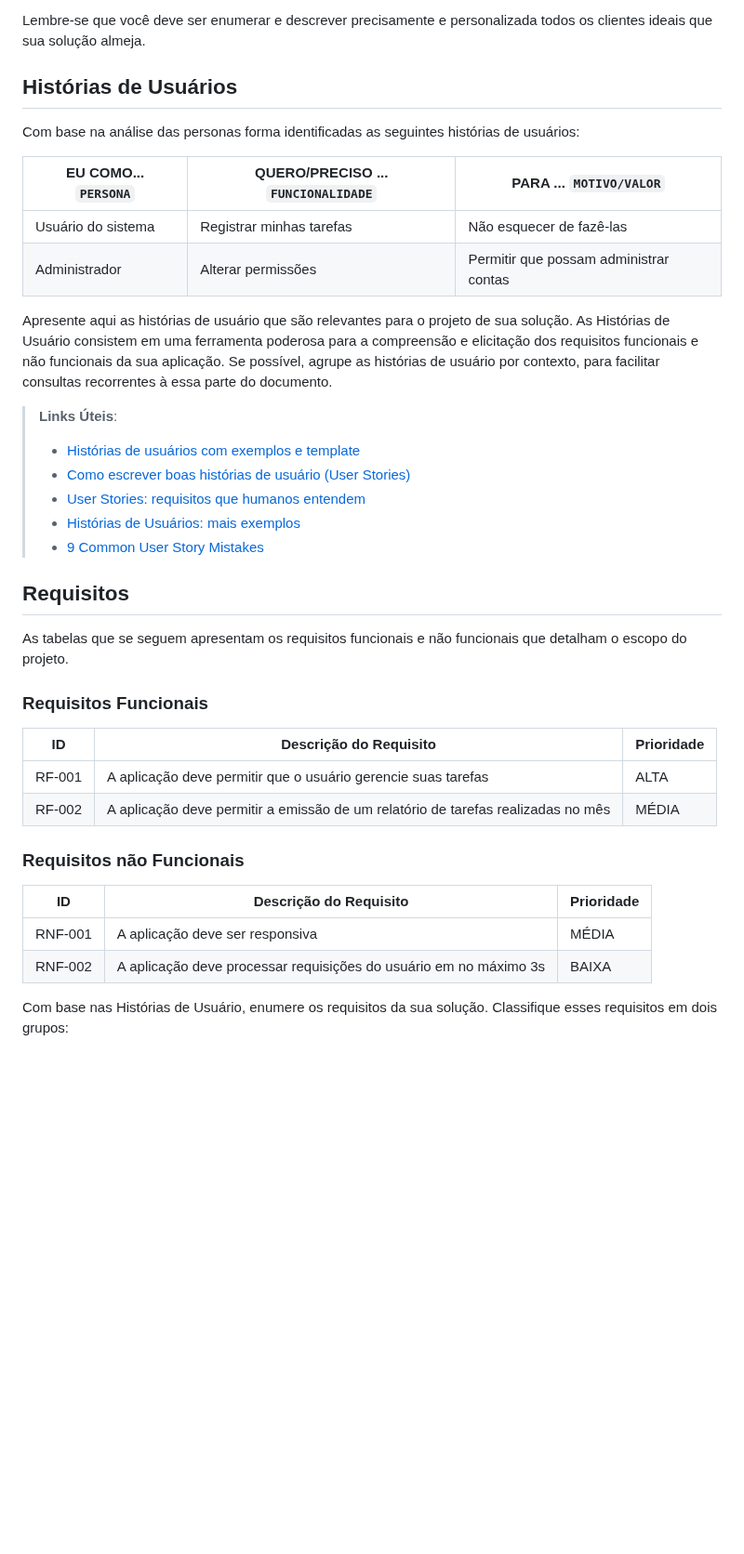
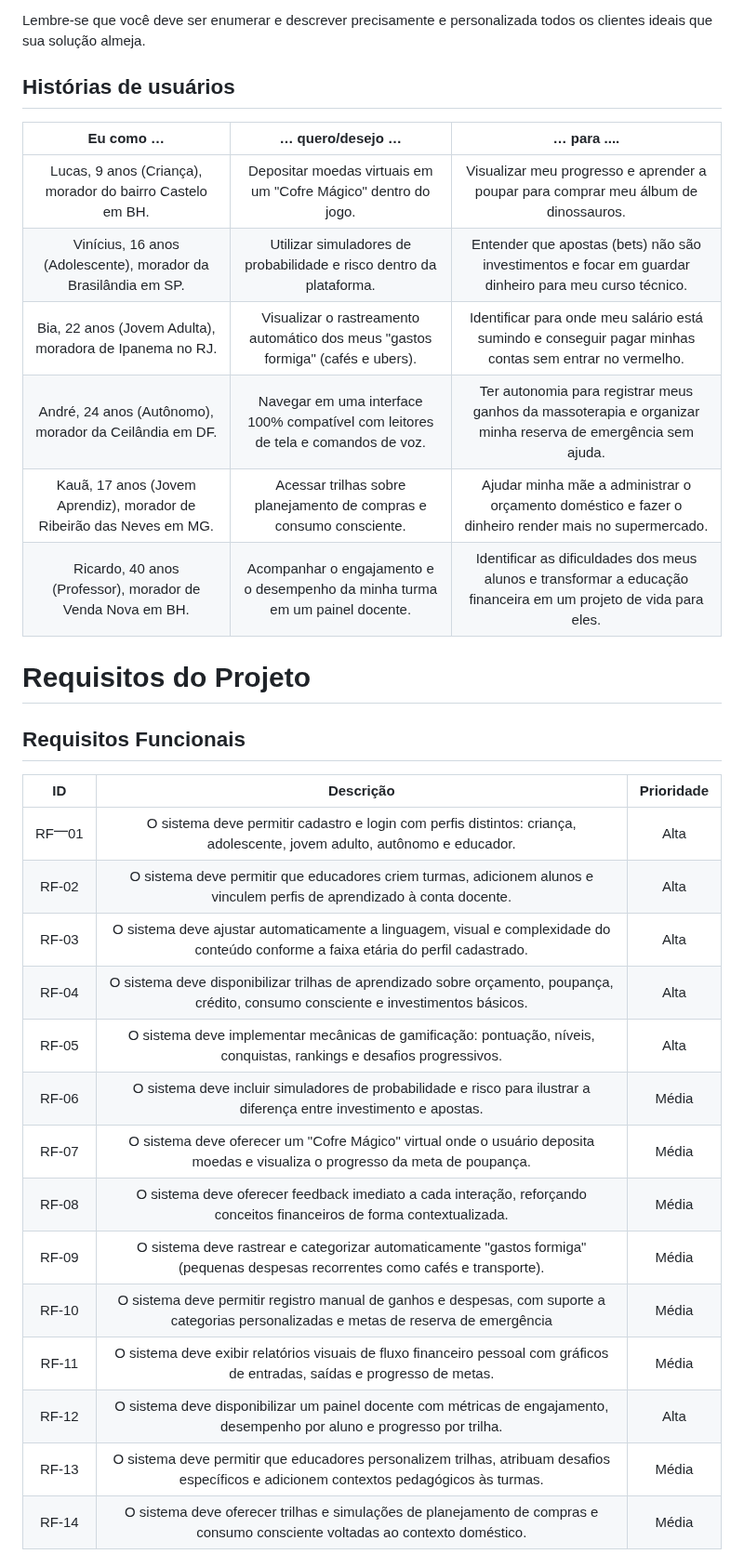
Before and after one commit to ICEI-PUC-Minas-PMV-SI/pmv-si-2026-1-pe1-t5-proj-moneta-go, a Markdown page: docs/especification.md, the part around one of its changes. Shown at 93% size. GitHub-like rendering; blank space fills up the shorter version.

```diff
--- a/docs/especification.md
+++ b/docs/especification.md
@@ -22,42 +22,36 @@ Enumere e detalhe as personas da sua solução. Para tanto, baseie-se tanto nos
 >
 Lembre-se que você deve ser enumerar e descrever precisamente e personalizada todos os clientes ideais que sua solução almeja.
 
-## Histórias de Usuários
+## Histórias de usuários
 
-Com base na análise das personas forma identificadas as seguintes histórias de usuários:
-
-|EU COMO... `PERSONA`| QUERO/PRECISO ... `FUNCIONALIDADE` |PARA ... `MOTIVO/VALOR`                 |
-|--------------------|------------------------------------|----------------------------------------|
-|Usuário do sistema  | Registrar minhas tarefas           | Não esquecer de fazê-las               |
-|Administrador       | Alterar permissões                 | Permitir que possam administrar contas |
-
-Apresente aqui as histórias de usuário que são relevantes para o projeto de sua solução. As Histórias de Usuário consistem em uma ferramenta poderosa para a compreensão e elicitação dos requisitos funcionais e não funcionais da sua aplicação. Se possível, agrupe as histórias de usuário por contexto, para facilitar consultas recorrentes à essa parte do documento.
-
-> **Links Úteis**:
-> - [Histórias de usuários com exemplos e template](https://www.atlassian.com/br/agile/project-management/user-stories)
-> - [Como escrever boas histórias de usuário (User Stories)](https://medium.com/vertice/como-escrever-boas-users-stories-hist%C3%B3rias-de-usu%C3%A1rios-b29c75043fac)
-> - [User Stories: requisitos que humanos entendem](https://www.luiztools.com.br/post/user-stories-descricao-de-requisitos-que-humanos-entendem/)
-> - [Histórias de Usuários: mais exemplos](https://www.reqview.com/doc/user-stories-example.html)
-> - [9 Common User Story Mistakes](https://airfocus.com/blog/user-story-mistakes/)
-
-## Requisitos
-
-As tabelas que se seguem apresentam os requisitos funcionais e não funcionais que detalham o escopo do projeto.
-
-### Requisitos Funcionais
-
-|ID    | Descrição do Requisito  | Prioridade |
-|------|-----------------------------------------|----|
-|RF-001| A aplicação deve permitir que o usuário gerencie suas tarefas | ALTA |
-|RF-002| A aplicação deve permitir a emissão de um relatório de tarefas realizadas no mês   | MÉDIA |
+|                               Eu como …                               |                                 … quero/desejo …                                  |                                                    … para ....                                                    |
+|:---------------------------------------------------------------------:|:---------------------------------------------------------------------------------:|:-----------------------------------------------------------------------------------------------------------------:|
+| Lucas, 9 anos (Criança), morador do bairro Castelo em BH.             | Depositar moedas virtuais em um "Cofre Mágico" dentro do jogo.                    | Visualizar meu progresso e aprender a poupar para comprar meu álbum de dinossauros.                               |
+| Vinícius, 16 anos (Adolescente), morador da Brasilândia em SP.        | Utilizar simuladores de probabilidade e risco dentro da plataforma.               | Entender que apostas (bets) não são investimentos e focar em guardar dinheiro para meu curso técnico.             |
+| Bia, 22 anos (Jovem Adulta), moradora de Ipanema no RJ.               | Visualizar o rastreamento automático dos meus "gastos formiga" (cafés e ubers).   | Identificar para onde meu salário está sumindo e conseguir pagar minhas contas sem entrar no vermelho.            |
+| André, 24 anos (Autônomo), morador da Ceilândia em DF.                | Navegar em uma interface 100% compatível com leitores de tela e comandos de voz.  | Ter autonomia para registrar meus ganhos da massoterapia e organizar minha reserva de emergência sem ajuda.       |
+| Kauã, 17 anos (Jovem Aprendiz), morador de Ribeirão das Neves em MG.  | Acessar trilhas sobre planejamento de compras e consumo consciente.               | Ajudar minha mãe a administrar o orçamento doméstico e fazer o dinheiro render mais no supermercado.              |
+| Ricardo, 40 anos (Professor), morador de Venda Nova em BH.            | Acompanhar o engajamento e o desempenho da minha turma em um painel docente.      | Identificar as dificuldades dos meus alunos e transformar a educação financeira em um projeto de vida para eles.  |
 
 
-### Requisitos não Funcionais
+# Requisitos do Projeto
 
-|ID     | Descrição do Requisito  |Prioridade |
-|-------|-------------------------|----|
-|RNF-001| A aplicação deve ser responsiva | MÉDIA |
-|RNF-002| A aplicação deve processar requisições do usuário em no máximo 3s |  BAIXA |
+## Requisitos Funcionais
 
-Com base nas Histórias de Usuário, enumere os requisitos da sua solução. Classifique esses requisitos em dois grupos:
+|   ID     |                                                                Descrição                                                                 | Prioridade  |
+|:--------:|:----------------------------------------------------------------------------------------------------------------------------------------:|:-----------:|
+| RF⎻01   | O sistema deve permitir cadastro e login com perfis distintos: criança, adolescente, jovem adulto, autônomo e educador.                  | Alta        |
+| RF-02    | O sistema deve permitir que educadores criem turmas, adicionem alunos e vinculem perfis de aprendizado à conta docente.                  | Alta        |
+| RF-03    | O sistema deve ajustar automaticamente a linguagem, visual e complexidade do conteúdo conforme a faixa etária do perfil cadastrado.      | Alta        |
+| RF-04    | O sistema deve disponibilizar trilhas de aprendizado sobre orçamento, poupança, crédito, consumo consciente e investimentos básicos.     | Alta        |
+| RF-05    | O sistema deve implementar mecânicas de gamificação: pontuação, níveis, conquistas, rankings e desafios progressivos.                    | Alta        |
+| RF-06    | O sistema deve incluir simuladores de probabilidade e risco para ilustrar a diferença entre investimento e apostas.                      | Média       |
+| RF-07    | O sistema deve oferecer um "Cofre Mágico" virtual onde o usuário deposita moedas e visualiza o progresso da meta de poupança.            | Média       |
+| RF-08    | O sistema deve oferecer feedback imediato a cada interação, reforçando conceitos financeiros de forma contextualizada.                   | Média       |
+| RF-09    | O sistema deve rastrear e categorizar automaticamente "gastos formiga" (pequenas despesas recorrentes como cafés e transporte).          | Média       |
+| RF-10    | O sistema deve permitir registro manual de ganhos e despesas, com suporte a categorias personalizadas e metas de reserva de emergência   | Média       |
+| RF-11    | O sistema deve exibir relatórios visuais de fluxo financeiro pessoal com gráficos de entradas, saídas e progresso de metas.              | Média       |
+| RF-12    |   O sistema deve disponibilizar um painel docente com métricas de engajamento, desempenho por aluno e progresso por trilha.              | Alta        |
+| RF-13    | O sistema deve permitir que educadores personalizem trilhas, atribuam desafios específicos e adicionem contextos pedagógicos às turmas.  | Média       |
+| RF-14    |   O sistema deve oferecer trilhas e simulações de planejamento de compras e consumo consciente voltadas ao contexto doméstico.           | Média       |
 
```
Also changed, not shown: other parts of docs/especification.md (+14 -12 lines).
